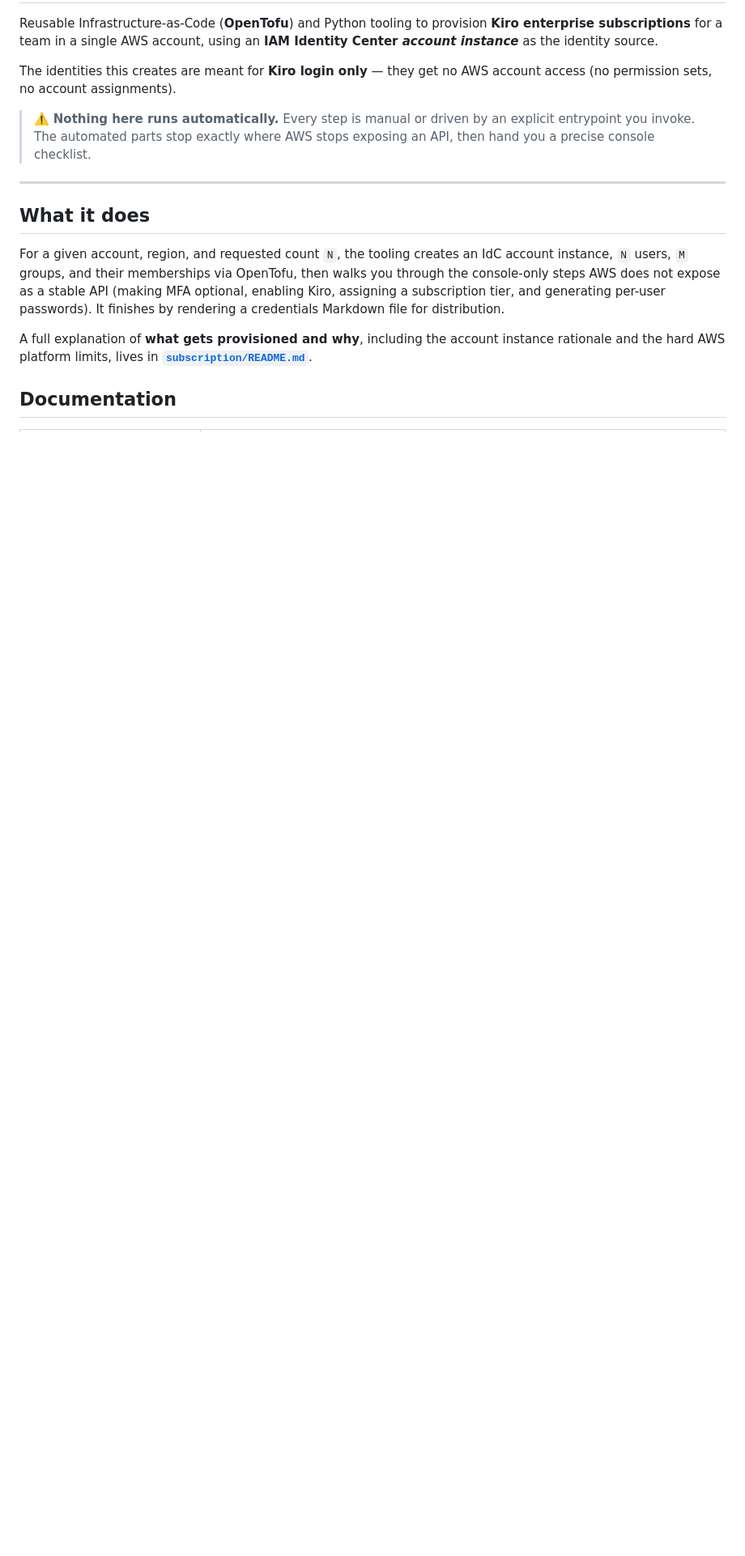
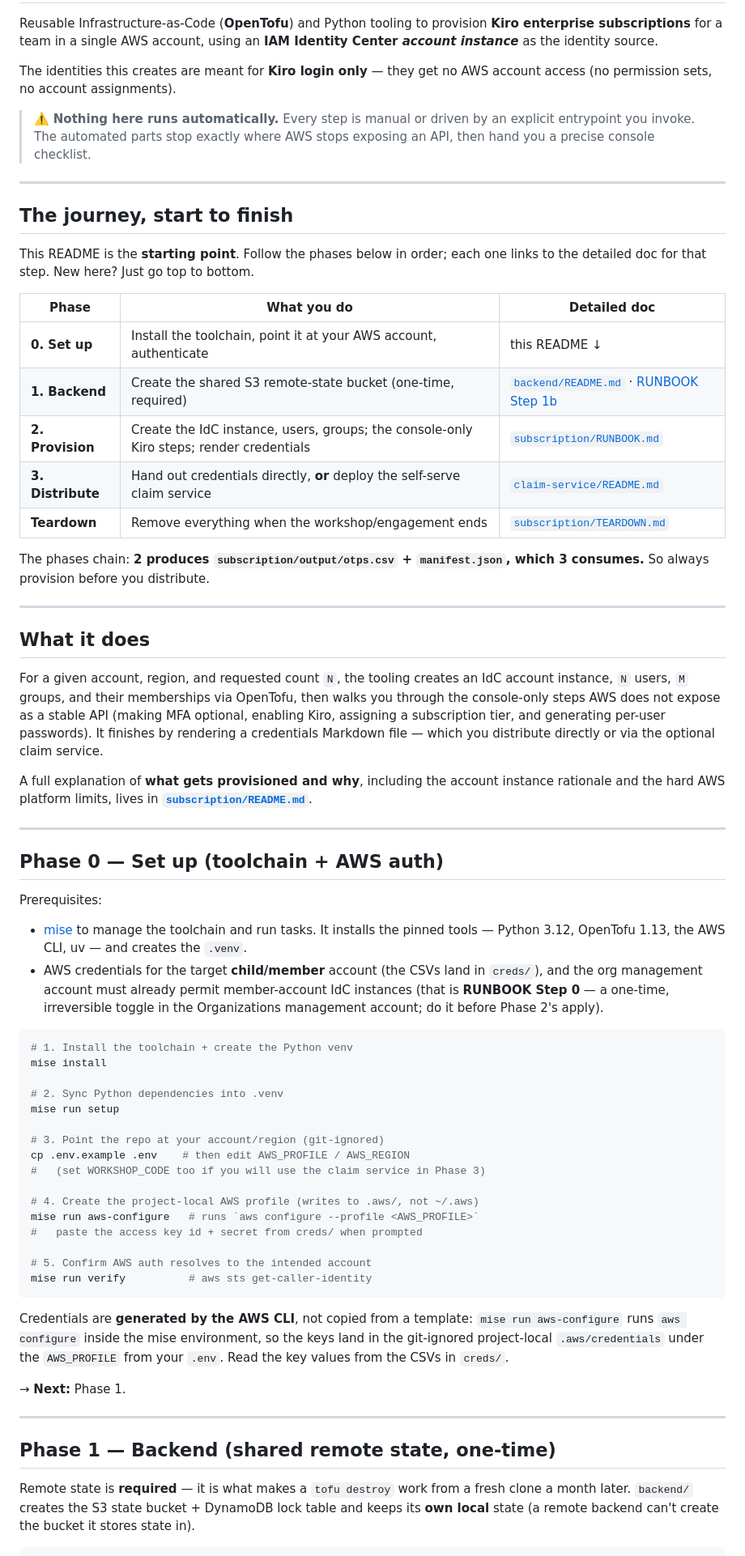
Before and after one commit to NikkiSatmaka/kiro-provisioning-iac, a Markdown page: README.md, the part around one of its changes. Shown at 81% size. GitHub-like rendering; blank space fills up the shorter version.

````diff
--- a/README.md
+++ b/README.md
@@ -13,6 +13,24 @@ account access (no permission sets, no account assignments).
 
 ---
 
+## The journey, start to finish
+
+This README is the **starting point**. Follow the phases below in order; each
+one links to the detailed doc for that step. New here? Just go top to bottom.
+
+| Phase | What you do | Detailed doc |
+| ----- | ----------- | ------------ |
+| **0. Set up** | Install the toolchain, point it at your AWS account, authenticate | this README ↓ |
+| **1. Backend** | Create the shared S3 remote-state bucket (one-time, required) | [`backend/README.md`](./backend/README.md) · [RUNBOOK Step 1b](./subscription/RUNBOOK.md#step-1b--iac-one-time-set-up-the-remote-s3-state-backend-required) |
+| **2. Provision** | Create the IdC instance, users, groups; the console-only Kiro steps; render credentials | [`subscription/RUNBOOK.md`](./subscription/RUNBOOK.md) |
+| **3. Distribute** | Hand out credentials directly, **or** deploy the self-serve claim service | [`claim-service/README.md`](./claim-service/README.md) |
+| **Teardown** | Remove everything when the workshop/engagement ends | [`subscription/TEARDOWN.md`](./subscription/TEARDOWN.md) |
+
+The phases chain: **2 produces `subscription/output/otps.csv` + `manifest.json`,
+which 3 consumes.** So always provision before you distribute.
+
+---
+
 ## What it does
 
 For a given account, region, and requested count `N`, the tooling creates an IdC
@@ -20,10 +38,58 @@ account instance, `N` users, `M` groups, and their memberships via OpenTofu,
 then walks you through the console-only steps AWS does not expose as a stable
 API (making MFA optional, enabling Kiro, assigning a subscription tier, and
 generating per-user passwords). It finishes by rendering a credentials Markdown
-file for distribution.
+file — which you distribute directly or via the optional claim service.
 
 A full explanation of **what gets provisioned and why**, including the account
 instance rationale and the hard AWS platform limits, lives in
 **[`subscription/README.md`](./subscription/README.md)**.
 
-## Documentation
+---
+
+## Phase 0 — Set up (toolchain + AWS auth)
+
+Prerequisites:
+
+- [mise](https://mise.jdx.dev/) to manage the toolchain and run tasks. It
+  installs the pinned tools — Python 3.12, OpenTofu 1.13, the AWS CLI, uv — and
+  creates the `.venv`.
+- AWS credentials for the target **child/member** account (the CSVs land in
+  `creds/`), and the org management account must already permit member-account
+  IdC instances (that is **RUNBOOK Step 0** — a one-time, irreversible toggle in
+  the Organizations management account; do it before Phase 2's apply).
+
+```bash
+# 1. Install the toolchain + create the Python venv
+mise install
+
+# 2. Sync Python dependencies into .venv
+mise run setup
+
+# 3. Point the repo at your account/region (git-ignored)
+cp .env.example .env    # then edit AWS_PROFILE / AWS_REGION
+#   (set WORKSHOP_CODE too if you will use the claim service in Phase 3)
+
+# 4. Create the project-local AWS profile (writes to .aws/, not ~/.aws)
+mise run aws-configure   # runs `aws configure --profile <AWS_PROFILE>`
+#   paste the access key id + secret from creds/ when prompted
+
+# 5. Confirm AWS auth resolves to the intended account
+mise run verify          # aws sts get-caller-identity
+```
+
+Credentials are **generated by the AWS CLI**, not copied from a template:
+`mise run aws-configure` runs `aws configure` inside the mise environment, so
+the keys land in the git-ignored project-local `.aws/credentials` under the
+`AWS_PROFILE` from your `.env`. Read the key values from the CSVs in `creds/`.
+
+→ **Next:** Phase 1.
+
+---
+
+## Phase 1 — Backend (shared remote state, one-time)
+
+Remote state is **required** — it is what makes a `tofu destroy` work from a
+fresh clone a month later. `backend/` creates the S3 state bucket + DynamoDB lock
+table and keeps its **own local** state (a remote backend can't create the
+bucket it stores state in).
+
````
Also changed, not shown: other parts of README.md (+105 -100 lines).
